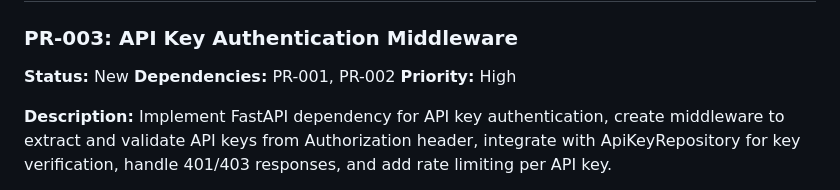
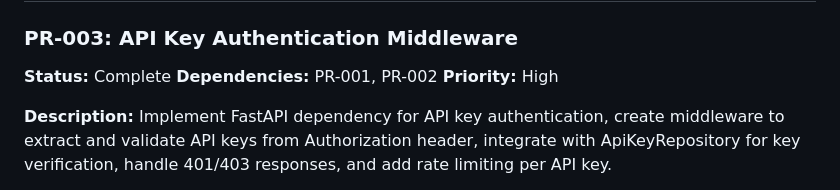
Before and after one commit to GCUGrayArea/dwarfen-mohawk, a Markdown page: docs/task-list.md, the part around the change. GitHub-like rendering.

Commit message:
[White] PR-003: New → Complete

```diff
--- a/docs/task-list.md
+++ b/docs/task-list.md
@@ -80,7 +80,7 @@ This establishes the data layer. Focus on clean abstractions and testability. Us
 ## Block 2: Authentication & Core Services (Depends on: Block 1)
 
 ### PR-003: API Key Authentication Middleware
-**Status:** New
+**Status:** Complete
 **Dependencies:** PR-001, PR-002
 **Priority:** High
 
```
